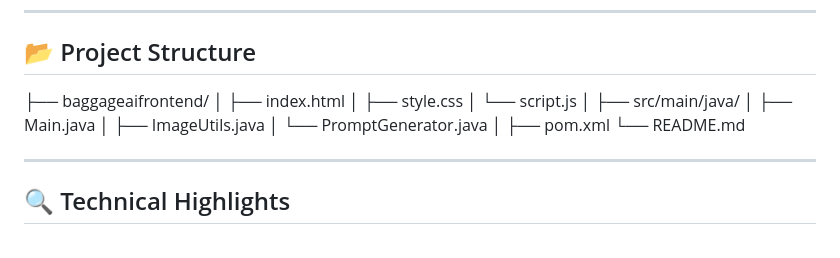
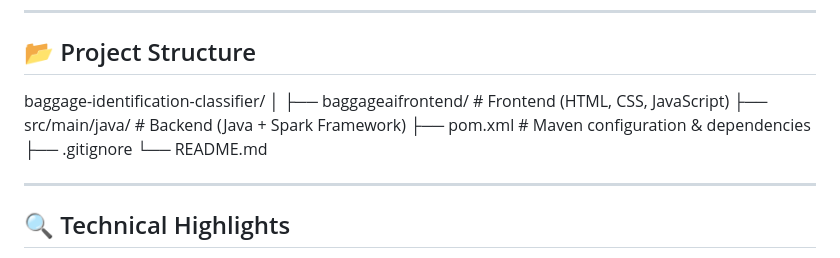
Before and after one commit to Gayathri68/Baggage-Identifier, a Markdown page: README.md, the part around the change. Drawn GitHub-style.

```diff
--- a/README.md
+++ b/README.md
@@ -145,17 +145,14 @@ It generates:
 ---
 
 ## 📂 Project Structure
-├── baggageaifrontend/
-│ ├── index.html
-│ ├── style.css
-│ └── script.js
+
+
+baggage-identification-classifier/
 │
-├── src/main/java/
-│ ├── Main.java
-│ ├── ImageUtils.java
-│ └── PromptGenerator.java
-│
-├── pom.xml
+├── baggageaifrontend/      # Frontend (HTML, CSS, JavaScript)
+├── src/main/java/          # Backend (Java + Spark Framework)
+├── pom.xml                 # Maven configuration & dependencies
+├── .gitignore
 └── README.md
 
 
```
